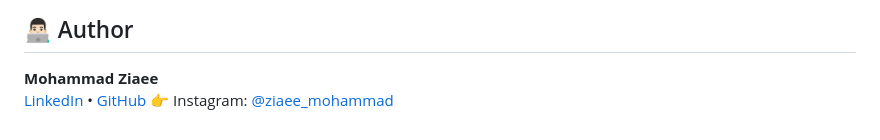
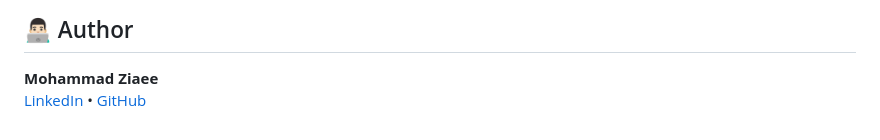
Before and after one commit to ziaee-mohammad/Road-Anomaly-Detection, a Markdown page: README.md, the part around the change. Drawn GitHub-style.

```diff
--- a/README.md
+++ b/README.md
@@ -344,4 +344,3 @@ Please follow the instructions in the [**`do this setup.md`**](https://github.co
 ## 👨🏻‍💻 Author
 **Mohammad Ziaee**
 [LinkedIn](https://www.linkedin.com/in/mohammad-ziaee) • [GitHub](https://github.com/ziaee-mohammad)
-👉 Instagram: [@ziaee_mohammad](https://www.instagram.com/ziaee_mohammad/)
```
